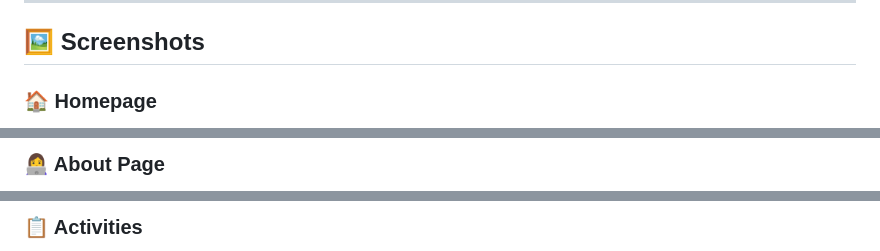
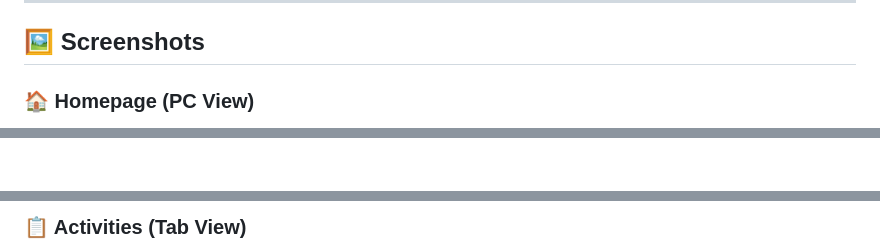
Before and after one commit to irfanshiblivp/wie, a Markdown page: README.md, 3 parts joined by grey strips. GitHub-like rendering.

```diff
--- a/README.md
+++ b/README.md
@@ -94,5 +94,5 @@ After logging in, you can see all messages stored by the website.
 
 ## 🖼️ Screenshots
 
-### 🏠 Homepage
+### 🏠 Homepage (PC View)
 
@@ -100,3 +100,2 @@ After logging in, you can see all messages stored by the website.
 
-### 👩‍💻 About Page
 
@@ -108,3 +106,3 @@ After logging in, you can see all messages stored by the website.
 
-### 📋 Activities
+### 📋 Activities (Tab View)
 
```
Also changed, not shown: other parts of README.md (+14 -8 lines).
